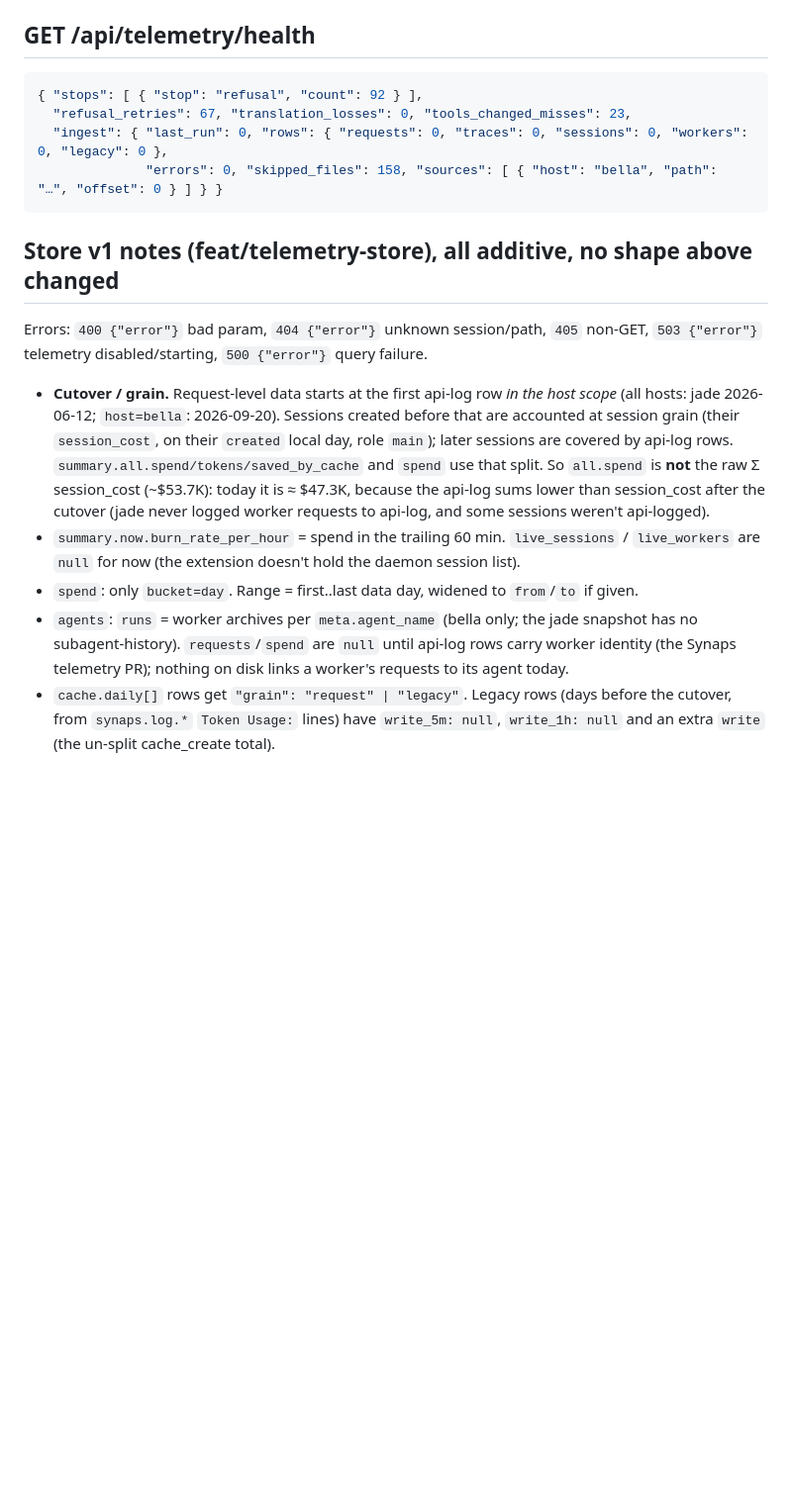
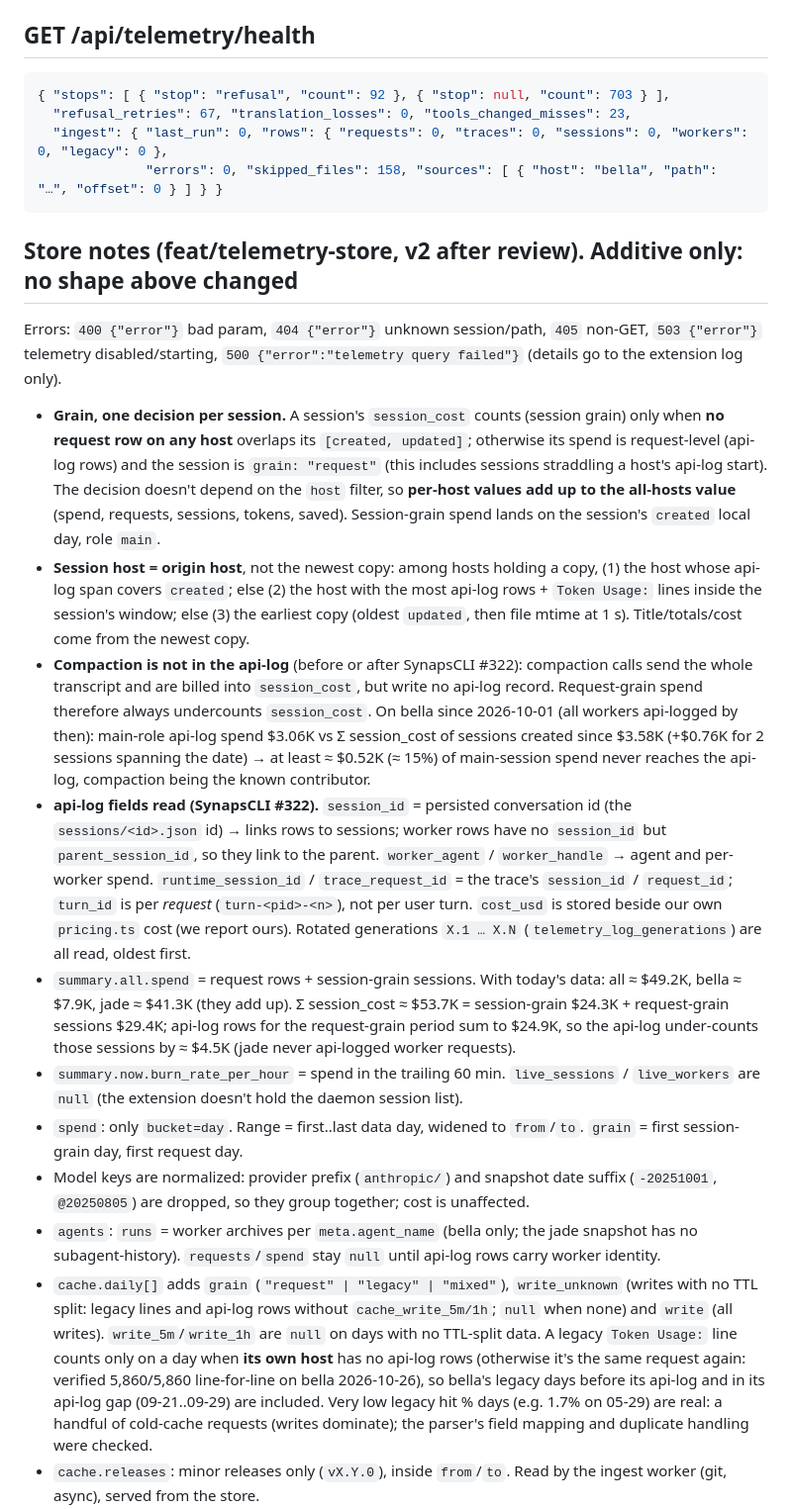
Before and after one commit to HaseebKhalid1507/synaps-dash, a Markdown page: docs/telemetry-api.md, the part around one of its changes. Shown at 99% size. Drawn GitHub-style; blank space fills up the shorter version.

````diff
--- a/docs/telemetry-api.md
+++ b/docs/telemetry-api.md
@@ -90,31 +92,61 @@ or session_id once the Synaps telemetry PR lands); otherwise `timeline: []`.
 
 ## GET /api/telemetry/health
 ```json
-{ "stops": [ { "stop": "refusal", "count": 92 } ],
+{ "stops": [ { "stop": "refusal", "count": 92 }, { "stop": null, "count": 703 } ],
   "refusal_retries": 67, "translation_losses": 0, "tools_changed_misses": 23,
   "ingest": { "last_run": 0, "rows": { "requests": 0, "traces": 0, "sessions": 0, "workers": 0, "legacy": 0 },
               "errors": 0, "skipped_files": 158, "sources": [ { "host": "bella", "path": "…", "offset": 0 } ] } }
 ```
 
-## Store v1 notes (feat/telemetry-store), all additive, no shape above changed
+## Store notes (feat/telemetry-store, v2 after review). Additive only: no shape above changed
 
 Errors: `400 {"error"}` bad param, `404 {"error"}` unknown session/path, `405` non-GET,
-`503 {"error"}` telemetry disabled/starting, `500 {"error"}` query failure.
+`503 {"error"}` telemetry disabled/starting, `500 {"error":"telemetry query failed"}` (details
+go to the extension log only).
 
-- **Cutover / grain.** Request-level data starts at the first api-log row *in the host scope*
-  (all hosts: jade 2026-06-12; `host=bella`: 2026-09-20). Sessions created before that are
-  accounted at session grain (their `session_cost`, on their `created` local day, role `main`);
-  later sessions are covered by api-log rows. `summary.all.spend/tokens/saved_by_cache` and
-  `spend` use that split. So `all.spend` is **not** the raw Σ session_cost (~$53.7K): today
-  it is ≈ $47.3K, because the api-log sums lower than session_cost after the cutover (jade
-  never logged worker requests to api-log, and some sessions weren't api-logged).
+- **Grain, one decision per session.** A session's `session_cost` counts (session grain) only
+  when **no request row on any host** overlaps its `[created, updated]`; otherwise its spend
+  is request-level (api-log rows) and the session is `grain: "request"` (this includes sessions
+  straddling a host's api-log start). The decision doesn't depend on the `host` filter, so
+  **per-host values add up to the all-hosts value** (spend, requests, sessions, tokens, saved).
+  Session-grain spend lands on the session's `created` local day, role `main`.
+- **Session host = origin host**, not the newest copy: among hosts holding a copy, (1) the host
+  whose api-log span covers `created`; else (2) the host with the most api-log rows +
+  `Token Usage:` lines inside the session's window; else (3) the earliest copy (oldest
+  `updated`, then file mtime at 1 s). Title/totals/cost come from the newest copy.
+- **Compaction is not in the api-log** (before or after SynapsCLI #322): compaction calls send the
+  whole transcript and are billed into `session_cost`, but write no api-log record. Request-grain
+  spend therefore always undercounts `session_cost`. On bella since 2026-10-01 (all workers
+  api-logged by then): main-role api-log spend $3.06K vs Σ session_cost of sessions created since
+  $3.58K (+$0.76K for 2 sessions spanning the date) → at least ≈ $0.52K (≈ 15%) of main-session
+  spend never reaches the api-log, compaction being the known contributor.
+- **api-log fields read (SynapsCLI #322).** `session_id` = persisted conversation id (the
+  `sessions/<id>.json` id) → links rows to sessions; worker rows have no `session_id` but
+  `parent_session_id`, so they link to the parent. `worker_agent` / `worker_handle` → agent and
+  per-worker spend. `runtime_session_id` / `trace_request_id` = the trace's `session_id` /
+  `request_id`; `turn_id` is per *request* (`turn-<pid>-<n>`), not per user turn. `cost_usd` is
+  stored beside our own `pricing.ts` cost (we report ours). Rotated generations `X.1 … X.N`
+  (`telemetry_log_generations`) are all read, oldest first.
+- `summary.all.spend` = request rows + session-grain sessions. With today's data: all ≈ $49.2K,
+  bella ≈ $7.9K, jade ≈ $41.3K (they add up). Σ session_cost ≈ $53.7K = session-grain $24.3K +
+  request-grain sessions $29.4K; api-log rows for the request-grain period sum to $24.9K, so
+  the api-log under-counts those sessions by ≈ $4.5K (jade never api-logged worker requests).
 - `summary.now.burn_rate_per_hour` = spend in the trailing 60 min. `live_sessions` /
-  `live_workers` are `null` for now (the extension doesn't hold the daemon session list).
-- `spend`: only `bucket=day`. Range = first..last data day, widened to `from`/`to` if given.
+  `live_workers` are `null` (the extension doesn't hold the daemon session list).
+- `spend`: only `bucket=day`. Range = first..last data day, widened to `from`/`to`.
+  `grain` = first session-grain day, first request day.
+- Model keys are normalized: provider prefix (`anthropic/`) and snapshot date suffix
+  (`-20251001`, `@20250805`) are dropped, so they group together; cost is unaffected.
 - `agents`: `runs` = worker archives per `meta.agent_name` (bella only; the jade snapshot has
-  no subagent-history). `requests`/`spend` are `null` until api-log rows carry worker identity
-  (the Synaps telemetry PR); nothing on disk links a worker's requests to its agent today.
-- `cache.daily[]` rows get `"grain": "request" | "legacy"`. Legacy rows (days before the
-  cutover, from `synaps.log.*` `Token Usage:` lines) have `write_5m: null`, `write_1h: null`
-  and an extra `write` (the un-split cache_create total).
+  no subagent-history). `requests`/`spend` stay `null` until api-log rows carry worker identity.
+- `cache.daily[]` adds `grain` (`"request" | "legacy" | "mixed"`), `write_unknown` (writes with no
+  TTL split: legacy lines and api-log rows without `cache_write_5m/1h`; `null` when none) and
+  `write` (all writes). `write_5m`/`write_1h` are `null` on days with no TTL-split data. A legacy
+  `Token Usage:` line counts only on a day when **its own host** has no api-log rows (otherwise
+  it's the same request again: verified 5,860/5,860 line-for-line on bella 2026-10-26), so
+  bella's legacy days before its api-log and in its api-log gap (09-21..09-29) are included.
+  Very low legacy hit % days (e.g. 1.7% on 05-29) are real: a handful of cold-cache requests
+  (writes dominate); the parser's field mapping and duplicate handling were checked.
+- `cache.releases`: minor releases only (`vX.Y.0`), inside `from`/`to`. Read by the ingest worker
+  (git, async), served from the store.
 - `cache.keepwarm.est_saved` = Σ over pings of cache_read × input price × (1.25 − read
````
Also changed, not shown: other parts of docs/telemetry-api.md (+31 -22 lines), README.md (+27 -19 lines).
